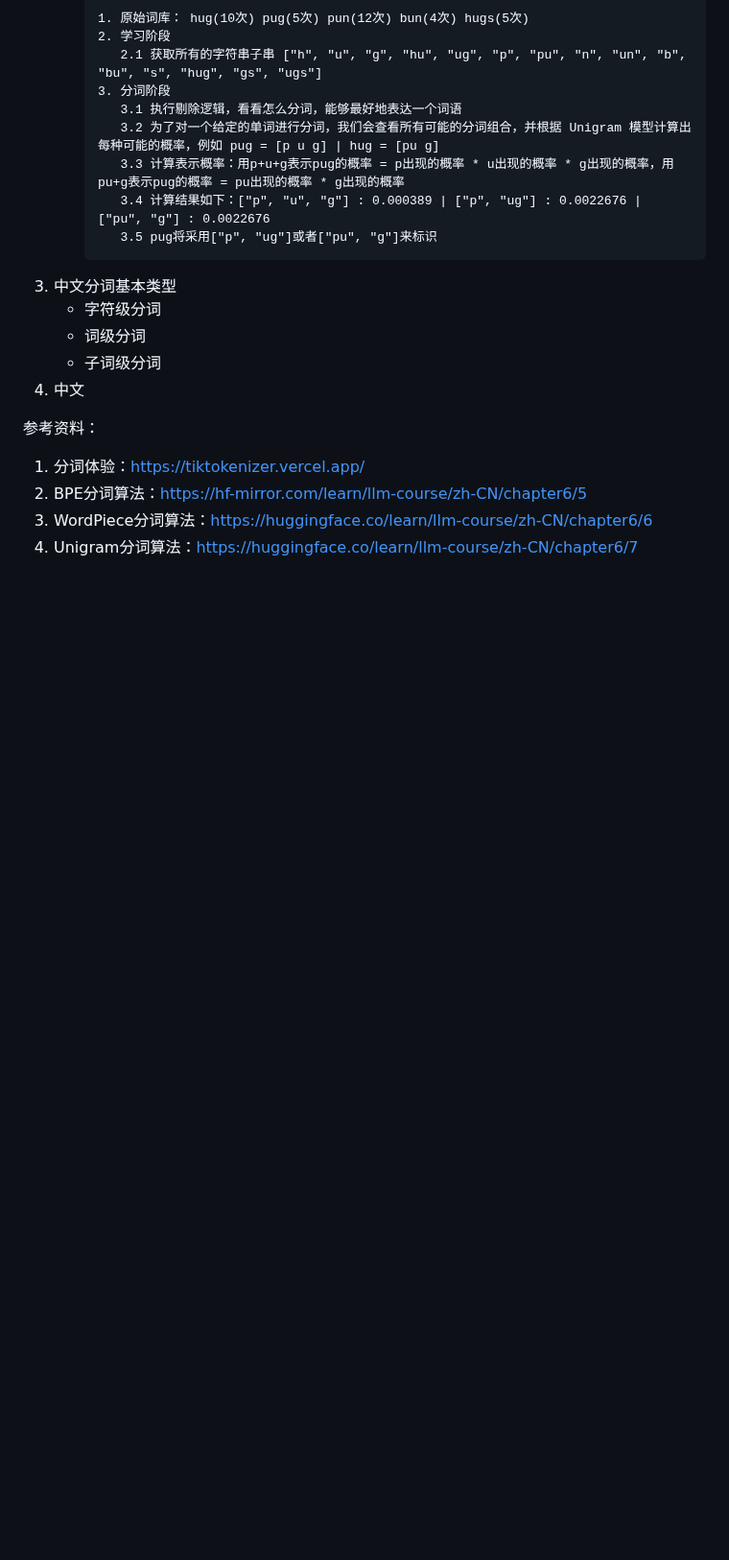
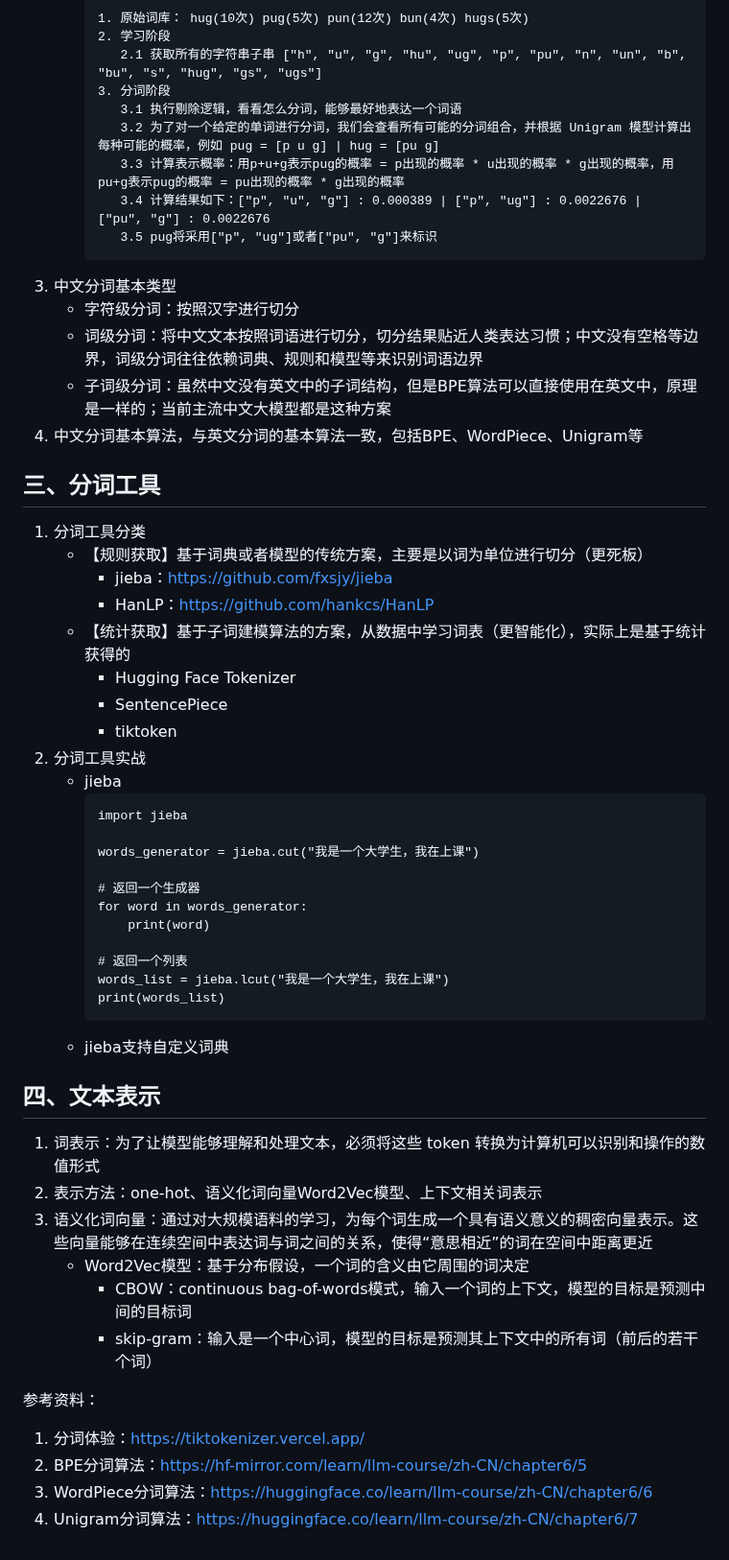
Before and after one commit to Antares-0/Technical_Document, a Markdown page: NLP/2. NLP技术实战——文本表示.MD, the part around the change. Shown at 96% size. Rendered like a GitHub page; blank space fills up the shorter version.

Commit message:
feat(NLP):NLP中文分词和文本表示

````diff
--- a/NLP/2. NLP技术实战.MD
+++ b/NLP/2. NLP技术实战——文本表示.MD
@@ -85,10 +85,44 @@
         3.5 pug将采用["p", "ug"]或者["pu", "g"]来标识
      ```
 3. 中文分词基本类型
-   - 字符级分词
-   - 词级分词
-   - 子词级分词
-4. 中文
+   - 字符级分词：按照汉字进行切分
+   - 词级分词：将中文文本按照词语进行切分，切分结果贴近人类表达习惯；中文没有空格等边界，词级分词往往依赖词典、规则和模型等来识别词语边界
+   - 子词级分词：虽然中文没有英文中的子词结构，但是BPE算法可以直接使用在英文中，原理是一样的；当前主流中文大模型都是这种方案
+4. 中文分词基本算法，与英文分词的基本算法一致，包括BPE、WordPiece、Unigram等
+
+## 三、分词工具
+1. 分词工具分类
+   - 【规则获取】基于词典或者模型的传统方案，主要是以词为单位进行切分（更死板）
+     - jieba：https://github.com/fxsjy/jieba
+     - HanLP：https://github.com/hankcs/HanLP
+   - 【统计获取】基于子词建模算法的方案，从数据中学习词表（更智能化），实际上是基于统计获得的
+     - Hugging Face Tokenizer
+     - SentencePiece
+     - tiktoken
+2. 分词工具实战
+   - jieba
+     ```txt
+     import jieba
+
+     words_generator = jieba.cut("我是一个大学生，我在上课")
+
+     # 返回一个生成器
+     for word in words_generator:
+         print(word)
+
+     # 返回一个列表
+     words_list = jieba.lcut("我是一个大学生，我在上课")
+     print(words_list)
+     ```
+   - jieba支持自定义词典
+
+## 四、文本表示
+1. 词表示：为了让模型能够理解和处理文本，必须将这些 token 转换为计算机可以识别和操作的数值形式
+2. 表示方法：one-hot、语义化词向量Word2Vec模型、上下文相关词表示
+3. 语义化词向量：通过对大规模语料的学习，为每个词生成一个具有语义意义的稠密向量表示。这些向量能够在连续空间中表达词与词之间的关系，使得“意思相近”的词在空间中距离更近
+   - Word2Vec模型：基于分布假设，一个词的含义由它周围的词决定
+     - CBOW：continuous bag-of-words模式，输入一个词的上下文，模型的目标是预测中间的目标词
+     - skip-gram：输入是一个中心词，模型的目标是预测其上下文中的所有词（前后的若干个词）
 
 
 
````
